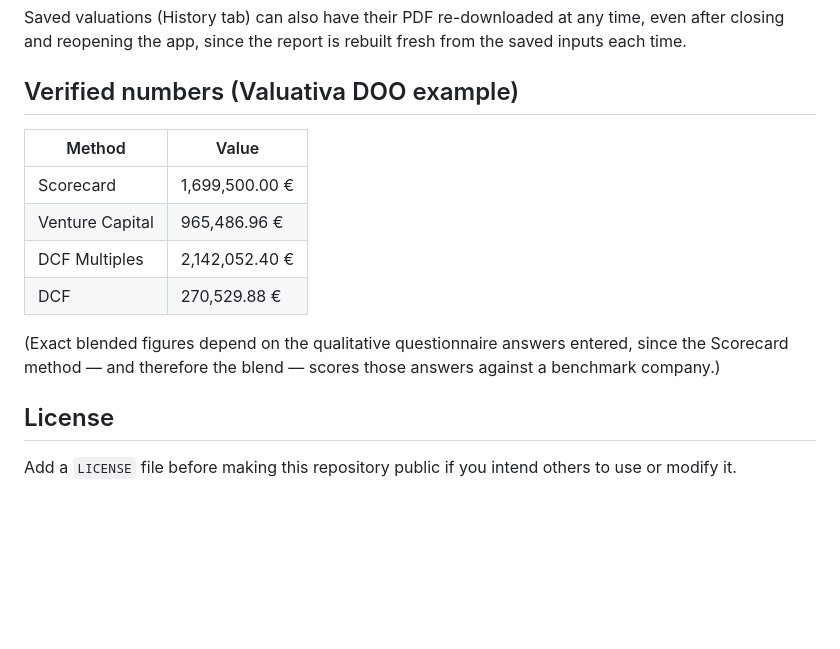
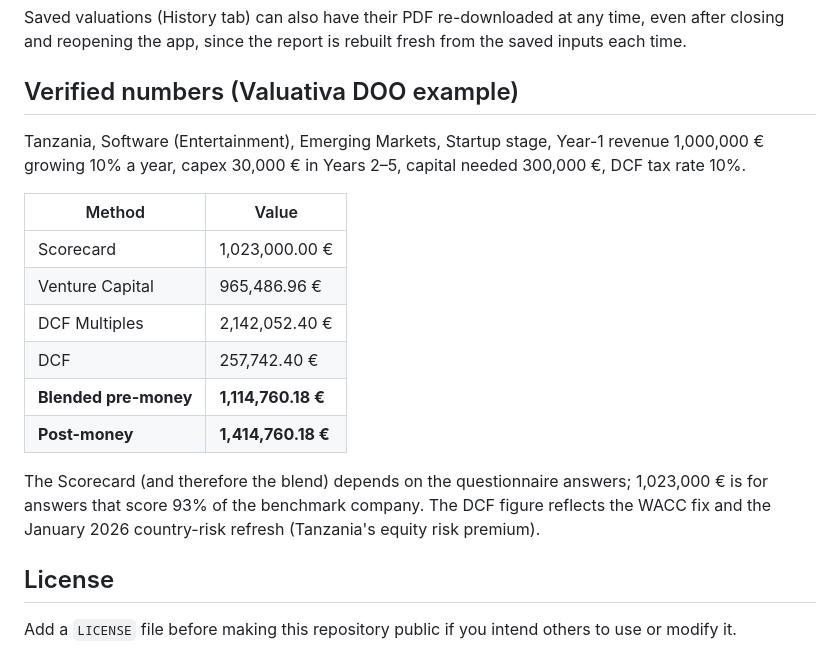
Before and after one commit to snezhanatuneska-maker/valuation-model, a Markdown page: README.md, the part around the change. Drawn GitHub-style; blank space fills up the shorter version.

Commit message:
Correct the README's Valuativa DOO verified numbers
Re-ran the Valuativa DOO reference case (Tanzania, Software (Entertainment),
Emerging Markets, Startup stage, Y1 revenue 1,000,000 EUR +10%/yr, capex
30,000 EUR Y2-Y5, capital needed 300,000 EUR, DCF tax 10%) against the
current engine and data:

- Venture Capital 965,486.96 and DCF Multiples 2,142,052.40: unchanged.
- DCF 270,529.88 -> 257,742.40: the README predated the January 2026
  country-risk refresh, which changed Tanzania's equity risk premium
  (WACC now 19.75%).
- Scorecard 1,699,500 could not come from this case: with a 2,000,000 EUR
  Emerging Markets benchmark and the 0.55 Startup risk multiplier the
  maximum possible is about 1.32M. It matches a Europe/Japan or US
  benchmark instead. Restored the original 1,023,000 (answers scoring 93%
  of the benchmark) and added the blended pre-/post-money figures back.

Also lists the case inputs so the table can be reproduced.

Co-Authored-By: Claude Opus 5.5 <noreply@anthropic.com>
Claude-Session: https://claude.ai/code/session_019imc5LkFYSb2aENhw39wxK

```diff
--- a/README.md
+++ b/README.md
@@ -100,16 +100,23 @@ report is rebuilt fresh from the saved inputs each time.
 
 ## Verified numbers (Valuativa DOO example)
 
+Tanzania, Software (Entertainment), Emerging Markets, Startup stage,
+Year-1 revenue 1,000,000 € growing 10% a year, capex 30,000 € in Years
+2–5, capital needed 300,000 €, DCF tax rate 10%.
+
 | Method | Value |
 |---|---|
-| Scorecard | 1,699,500.00 € |
+| Scorecard | 1,023,000.00 € |
 | Venture Capital | 965,486.96 € |
 | DCF Multiples | 2,142,052.40 € |
-| DCF | 270,529.88 € |
+| DCF | 257,742.40 € |
+| **Blended pre-money** | **1,114,760.18 €** |
+| **Post-money** | **1,414,760.18 €** |
 
-(Exact blended figures depend on the qualitative questionnaire answers
-entered, since the Scorecard method — and therefore the blend — scores
-those answers against a benchmark company.)
+The Scorecard (and therefore the blend) depends on the questionnaire
+answers; 1,023,000 € is for answers that score 93% of the benchmark
+company. The DCF figure reflects the WACC fix and the January 2026
+country-risk refresh (Tanzania's equity risk premium).
 
 ## License
 
```
